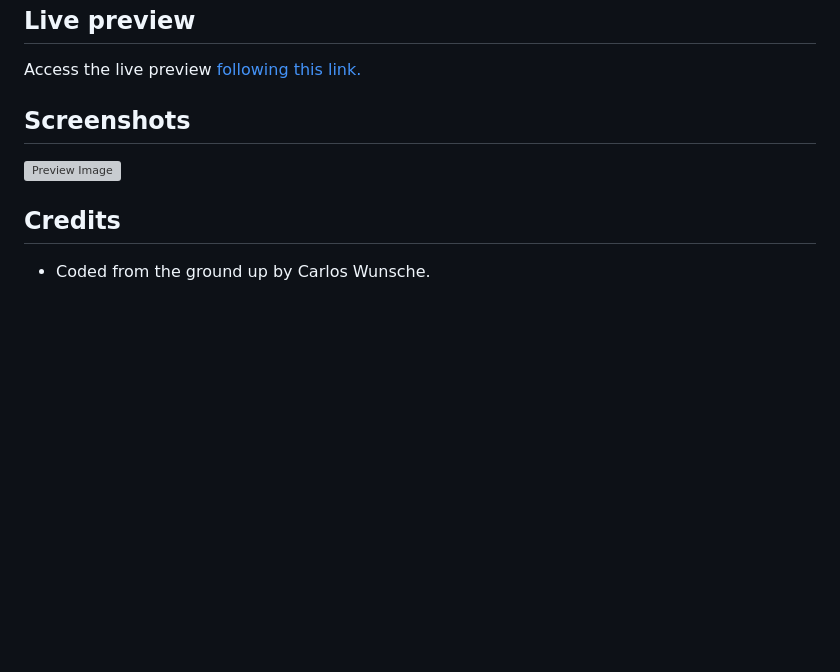
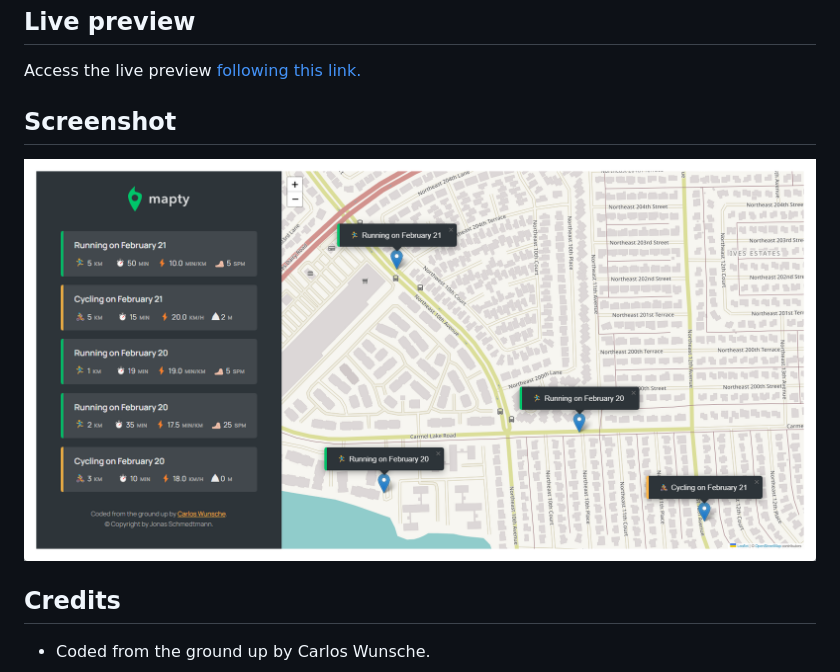
Before and after one commit to carloswunsche/mapty, a Markdown page: README.md, the part around the change. GitHub-like rendering; pictures changed too: screenshot.png (added); blank space fills up the shorter version; grey boxes are pictures that could not be loaded.

Commit message:
Screenshot added

```diff
--- a/README.md
+++ b/README.md
@@ -24,9 +24,9 @@ Omnifood is a front-end for a fictional food delivery company also named Omnifoo
 
 Access the live preview [following this link.](https://cw-mapty.netlify.app)
 
-## Screenshots
+## Screenshot
 
-![Preview Image](preview.png)
+![Preview Image](screenshot.png)
 
 ## Credits
 
```
